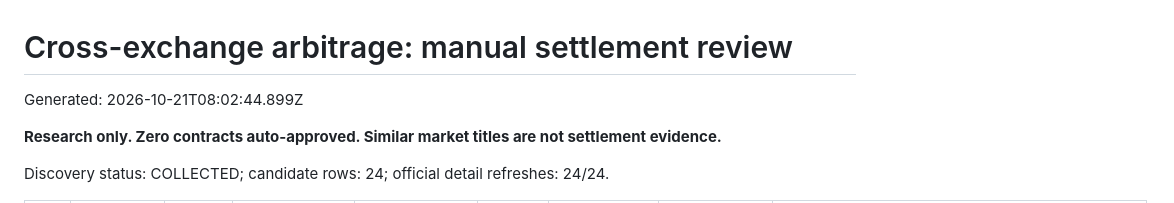
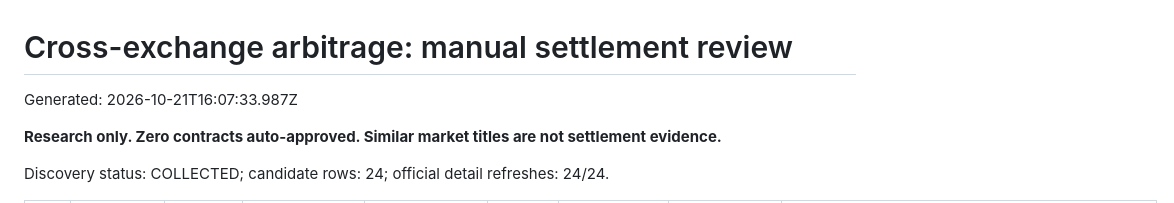
Before and after one commit to jonathandbronson/kalshi-ai-trader-v2, a Markdown page: reports/latest-review-dashboard.md, the part around one of its changes. GitHub-like rendering.

Commit message:
Update automated discovery report [skip ci]

```diff
--- a/reports/latest-review-dashboard.md
+++ b/reports/latest-review-dashboard.md
@@ -1,6 +1,6 @@
 # Cross-exchange arbitrage: manual settlement review
 
-Generated: 2026-10-21T08:02:44.899Z
+Generated: 2026-10-21T16:07:33.987Z
 
 **Research only. Zero contracts auto-approved. Similar market titles are not settlement evidence.**
 
```
Also changed, not shown: other parts of reports/latest-review-dashboard.md (+24 -24 lines).
